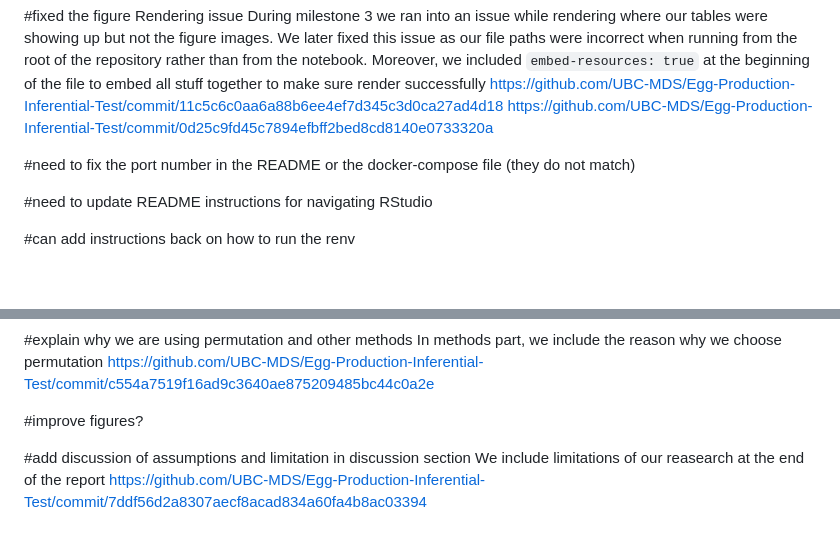
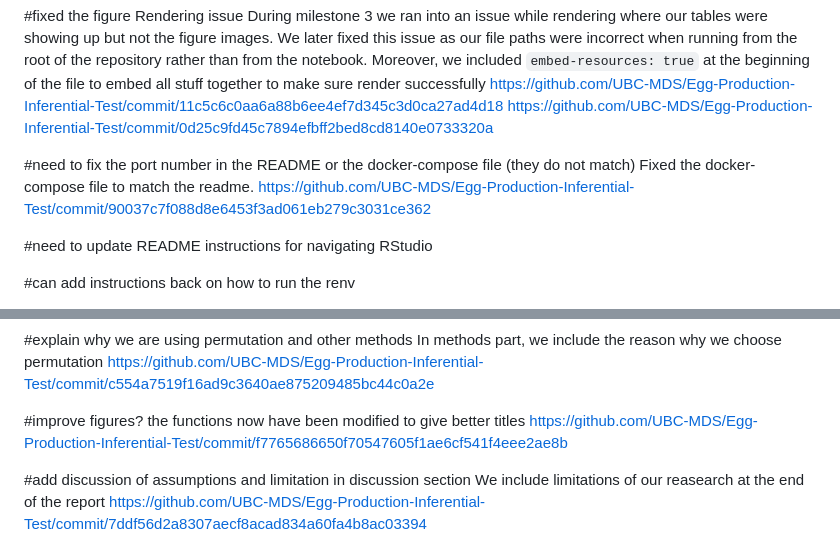
Before and after one commit to UBC-MDS/Egg-Production-Inferential-Test, a Markdown page: CHANGELOG.md, 2 parts joined by grey strips. GitHub-like rendering; blank space fills up the shorter version.

```diff
--- a/CHANGELOG.md
+++ b/CHANGELOG.md
@@ -4,7 +4,8 @@ https://github.com/UBC-MDS/Egg-Production-Inferential-Test/commit/11c5c6c0aa6a88
 https://github.com/UBC-MDS/Egg-Production-Inferential-Test/commit/0d25c9fd45c7894efbff2bed8cd8140e0733320a
 
 #need to fix the port number in the README or the docker-compose file (they do not match)
-
+Fixed the docker-compose file to match the readme.
+https://github.com/UBC-MDS/Egg-Production-Inferential-Test/commit/90037c7f088d8e6453f3ad061eb279c3031ce362
 
 #need to update README instructions for navigating RStudio
 
@@ -54,6 +55,8 @@ In methods part, we include the reason why we choose permutation
 https://github.com/UBC-MDS/Egg-Production-Inferential-Test/commit/c554a7519f16ad9c3640ae875209485bc44c0a2e
 
 #improve figures?
+the functions now have been modified to give better titles
+https://github.com/UBC-MDS/Egg-Production-Inferential-Test/commit/f7765686650f70547605f1ae6cf541f4eee2ae8b
 
 #add discussion of assumptions and limitation in discussion section
 We include limitations of our reasearch at the end of the report
```
